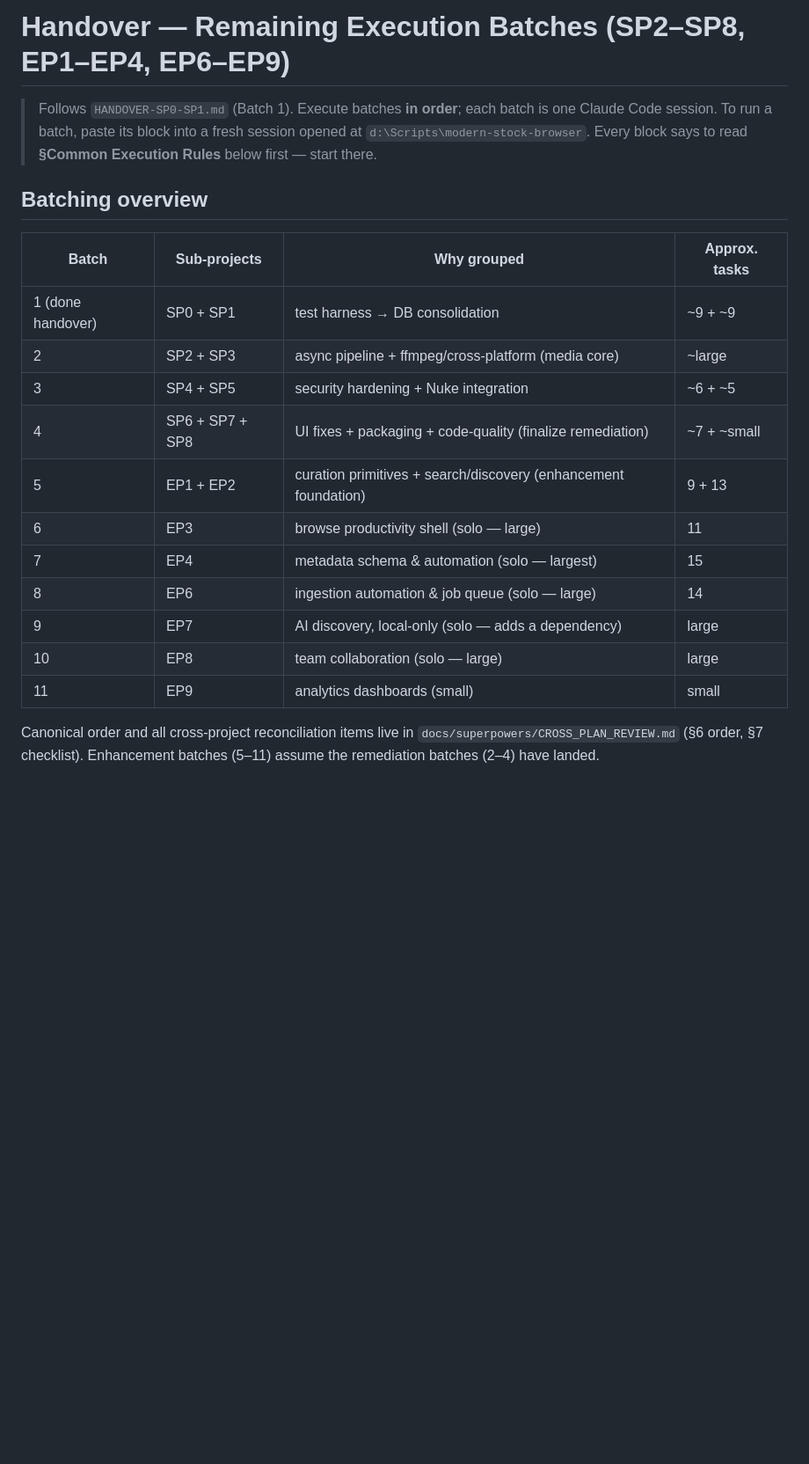
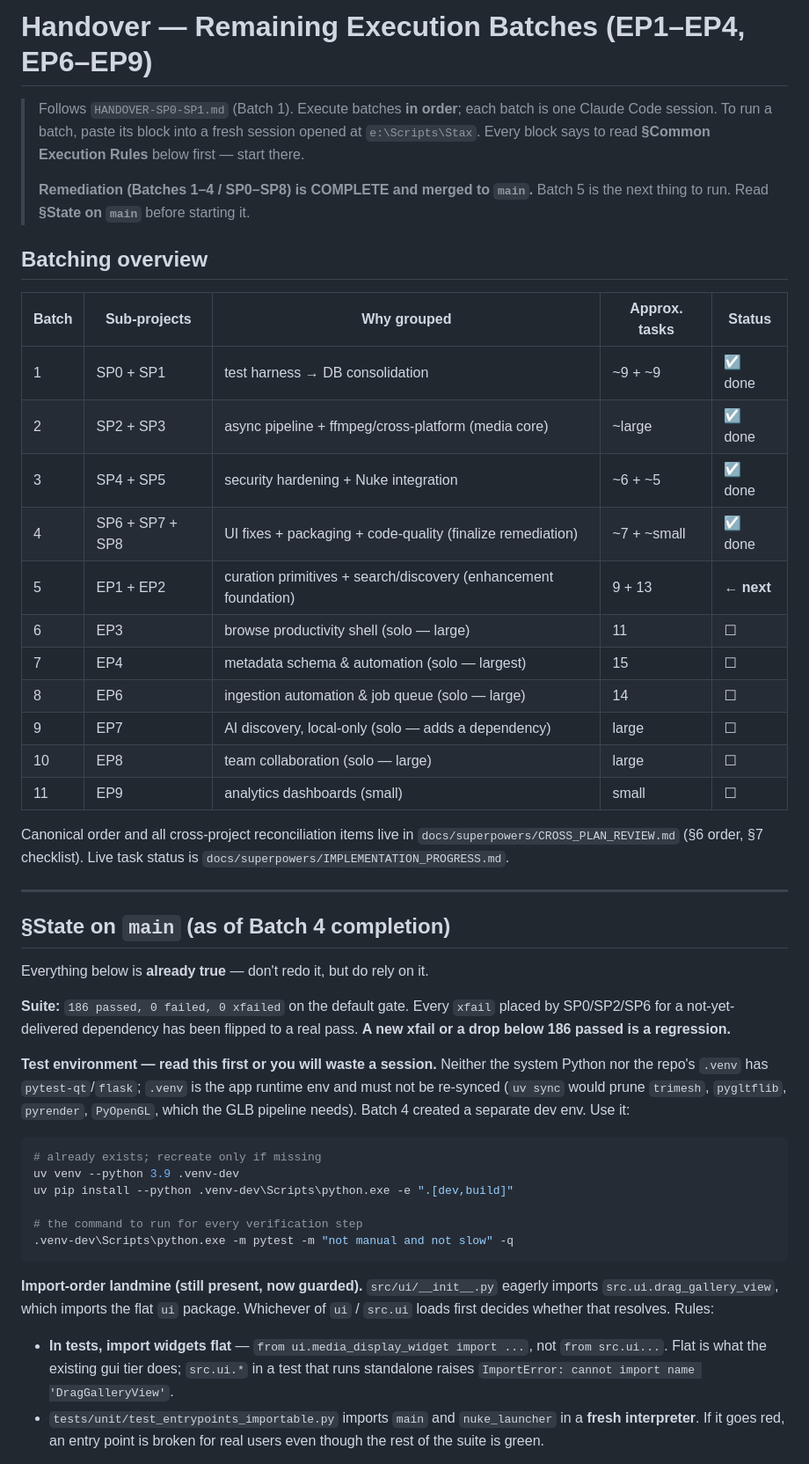
Before and after one commit to aramadan0096/Stax, a Markdown page: docs/superpowers/HANDOVER-REMAINING.md, the part around one of its changes. Shown at 88% size. Rendered like a GitHub page; blank space fills up the shorter version.

````diff
--- a/docs/superpowers/HANDOVER-REMAINING.md
+++ b/docs/superpowers/HANDOVER-REMAINING.md
@@ -1,26 +1,67 @@
-# Handover — Remaining Execution Batches (SP2–SP8, EP1–EP4, EP6–EP9)
+# Handover — Remaining Execution Batches (EP1–EP4, EP6–EP9)
 
 > Follows `HANDOVER-SP0-SP1.md` (Batch 1). Execute batches **in order**; each
 > batch is one Claude Code session. To run a batch, paste its block into a fresh
-> session opened at `d:\Scripts\modern-stock-browser`. Every block says to read
+> session opened at `e:\Scripts\Stax`. Every block says to read
 > **§Common Execution Rules** below first — start there.
+>
+> **Remediation (Batches 1–4 / SP0–SP8) is COMPLETE and merged to `main`.**
+> Batch 5 is the next thing to run. Read **§State on `main`** before starting it.
 
 ## Batching overview
 
-| Batch | Sub-projects | Why grouped | Approx. tasks |
-|---|---|---|---|
-| 1 (done handover) | SP0 + SP1 | test harness → DB consolidation | ~9 + ~9 |
-| 2 | SP2 + SP3 | async pipeline + ffmpeg/cross-platform (media core) | ~large |
-| 3 | SP4 + SP5 | security hardening + Nuke integration | ~6 + ~5 |
-| 4 | SP6 + SP7 + SP8 | UI fixes + packaging + code-quality (finalize remediation) | ~7 + ~small |
-| 5 | EP1 + EP2 | curation primitives + search/discovery (enhancement foundation) | 9 + 13 |
-| 6 | EP3 | browse productivity shell (solo — large) | 11 |
-| 7 | EP4 | metadata schema & automation (solo — largest) | 15 |
-| 8 | EP6 | ingestion automation & job queue (solo — large) | 14 |
-| 9 | EP7 | AI discovery, local-only (solo — adds a dependency) | large |
-| 10 | EP8 | team collaboration (solo — large) | large |
-| 11 | EP9 | analytics dashboards (small) | small |
+| Batch | Sub-projects | Why grouped | Approx. tasks | Status |
+|---|---|---|---|---|
+| 1 | SP0 + SP1 | test harness → DB consolidation | ~9 + ~9 | ☑ done |
+| 2 | SP2 + SP3 | async pipeline + ffmpeg/cross-platform (media core) | ~large | ☑ done |
+| 3 | SP4 + SP5 | security hardening + Nuke integration | ~6 + ~5 | ☑ done |
+| 4 | SP6 + SP7 + SP8 | UI fixes + packaging + code-quality (finalize remediation) | ~7 + ~small | ☑ done |
+| 5 | EP1 + EP2 | curation primitives + search/discovery (enhancement foundation) | 9 + 13 | **← next** |
+| 6 | EP3 | browse productivity shell (solo — large) | 11 | ☐ |
+| 7 | EP4 | metadata schema & automation (solo — largest) | 15 | ☐ |
+| 8 | EP6 | ingestion automation & job queue (solo — large) | 14 | ☐ |
+| 9 | EP7 | AI discovery, local-only (solo — adds a dependency) | large | ☐ |
+| 10 | EP8 | team collaboration (solo — large) | large | ☐ |
+| 11 | EP9 | analytics dashboards (small) | small | ☐ |
 
 Canonical order and all cross-project reconciliation items live in
-`docs/superpowers/CROSS_PLAN_REVIEW.md` (§6 order, §7 checklist). Enhancement
-batches (5–11) assume the remediation batches (2–4) have landed.
+`docs/superpowers/CROSS_PLAN_REVIEW.md` (§6 order, §7 checklist). Live task
+status is `docs/superpowers/IMPLEMENTATION_PROGRESS.md`.
+
+---
+
+## §State on `main` (as of Batch 4 completion)
+
+Everything below is **already true** — don't redo it, but do rely on it.
+
+**Suite:** `186 passed, 0 failed, 0 xfailed` on the default gate. Every `xfail`
+placed by SP0/SP2/SP6 for a not-yet-delivered dependency has been flipped to a
+real pass. **A new xfail or a drop below 186 passed is a regression.**
+
+**Test environment — read this first or you will waste a session.** Neither the
+system Python nor the repo's `.venv` has `pytest-qt`/`flask`; `.venv` is the app
+runtime env and must not be re-synced (`uv sync` would prune `trimesh`,
+`pygltflib`, `pyrender`, `PyOpenGL`, which the GLB pipeline needs). Batch 4
+created a separate dev env. Use it:
+
+```powershell
+# already exists; recreate only if missing
+uv venv --python 3.9 .venv-dev
+uv pip install --python .venv-dev\Scripts\python.exe -e ".[dev,build]"
+
+# the command to run for every verification step
+.venv-dev\Scripts\python.exe -m pytest -m "not manual and not slow" -q
+```
+
+**Import-order landmine (still present, now guarded).** `src/ui/__init__.py`
+eagerly imports `src.ui.drag_gallery_view`, which imports the flat `ui` package.
+Whichever of `ui` / `src.ui` loads first decides whether that resolves. Rules:
+
+- **In tests, import widgets flat** — `from ui.media_display_widget import ...`,
+  not `from src.ui...`. Flat is what the existing gui tier does; `src.ui.*` in a
+  test that runs standalone raises `ImportError: cannot import name
+  'DragGalleryView'`.
+- `tests/unit/test_entrypoints_importable.py` imports `main` and
+  `nuke_launcher` in a **fresh interpreter**. If it goes red, an entry point is
+  broken for real users even though the rest of the suite is green.
+
````
Also changed, not shown: other parts of docs/superpowers/HANDOVER-REMAINING.md (+128 -59 lines).
